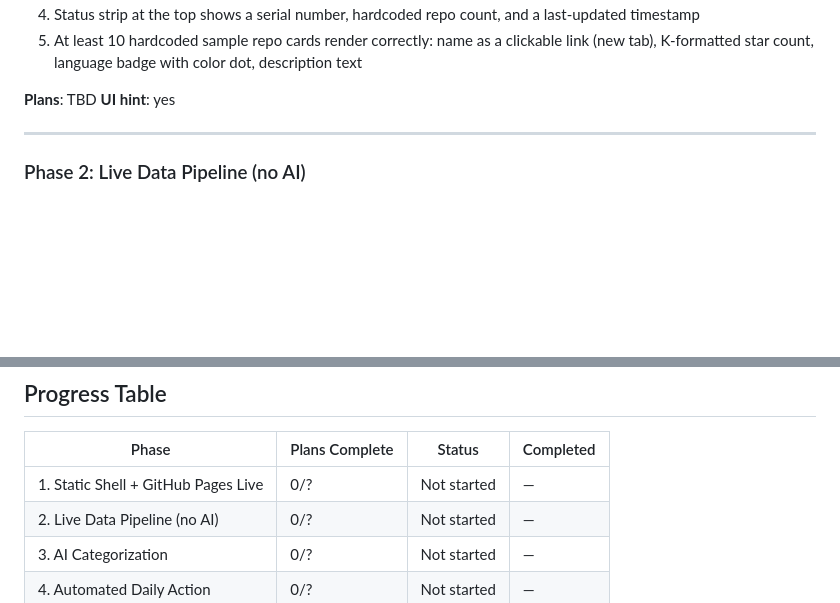
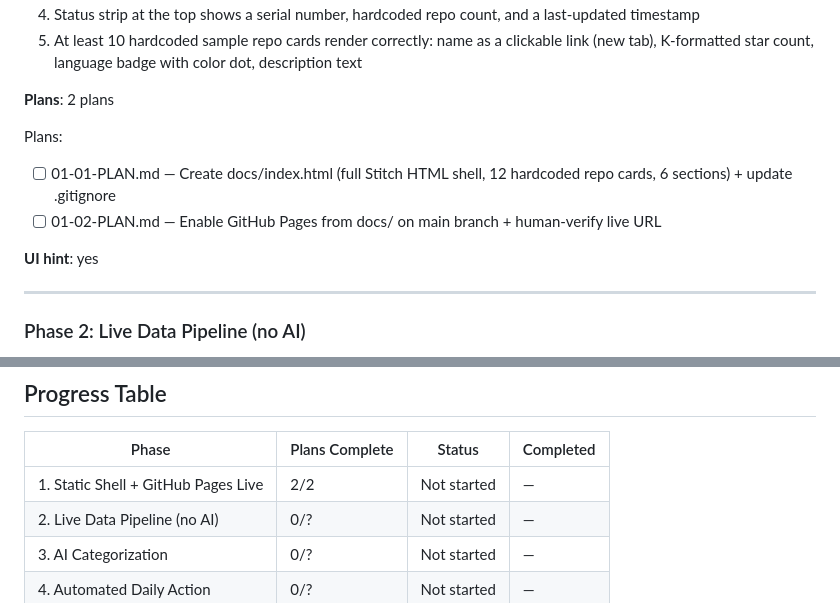
Before and after one commit to therustyrobot/ai-tools-ref, a Markdown page: .planning/ROADMAP.md, 2 parts joined by grey strips. GitHub-like rendering; blank space fills up the shorter version.

Commit message:
docs(01): create phase plan — static shell + github pages live

```diff
--- a/.planning/ROADMAP.md
+++ b/.planning/ROADMAP.md
@@ -30,7 +30,12 @@
 4. Status strip at the top shows a serial number, hardcoded repo count, and a last-updated timestamp
 5. At least 10 hardcoded sample repo cards render correctly: name as a clickable link (new tab), K-formatted star count, language badge with color dot, description text
 
-**Plans**: TBD
+**Plans**: 2 plans
+
+Plans:
+- [ ] 01-01-PLAN.md — Create docs/index.html (full Stitch HTML shell, 12 hardcoded repo cards, 6 sections) + update .gitignore
+- [ ] 01-02-PLAN.md — Enable GitHub Pages from docs/ on main branch + human-verify live URL
+
 **UI hint**: yes
 
 ---
@@ -98,7 +103,7 @@
 
 | Phase | Plans Complete | Status | Completed |
 |-------|----------------|--------|-----------|
-| 1. Static Shell + GitHub Pages Live | 0/? | Not started | — |
+| 1. Static Shell + GitHub Pages Live | 2/2 | Not started | — |
 | 2. Live Data Pipeline (no AI) | 0/? | Not started | — |
 | 3. AI Categorization | 0/? | Not started | — |
 | 4. Automated Daily Action | 0/? | Not started | — |
```
Also changed, not shown: 2 other files.
